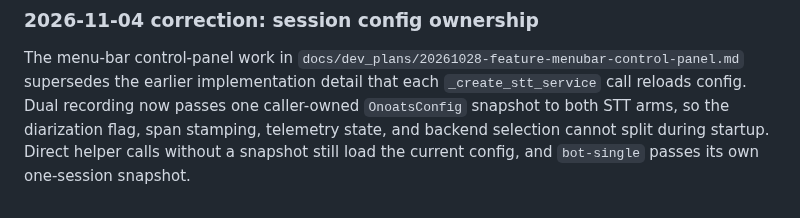
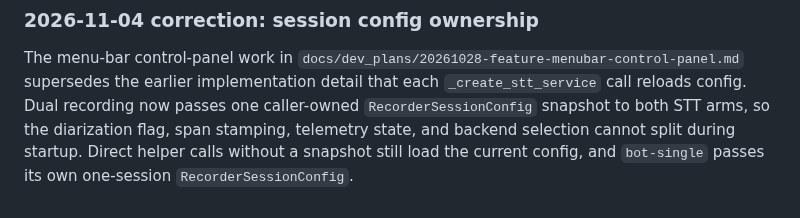
Before and after one commit to vr000m/onoats-bot, a Markdown page: docs/dev_plans/20261007-feature-them-channel-diarization.md, the part around the change. Rendered like a GitHub page.

Commit message:
docs: name RecorderSessionConfig as the per-run STT snapshot in the diarization plan

```diff
--- a/docs/dev_plans/20261007-feature-them-channel-diarization.md
+++ b/docs/dev_plans/20261007-feature-them-channel-diarization.md
@@ -1186,7 +1186,7 @@ One real multi-speaker call: 47 min recorded (07:33-08:20 local; the owner recal
 The menu-bar control-panel work in
 `docs/dev_plans/20261028-feature-menubar-control-panel.md` supersedes the earlier
 implementation detail that each `_create_stt_service` call reloads config. Dual
-recording now passes one caller-owned `OnoatsConfig` snapshot to both STT arms,
+recording now passes one caller-owned `RecorderSessionConfig` snapshot to both STT arms,
 so the diarization flag, span stamping, telemetry state, and backend selection
 cannot split during startup. Direct helper calls without a snapshot still load
-the current config, and `bot-single` passes its own one-session snapshot.
+the current config, and `bot-single` passes its own one-session `RecorderSessionConfig`.
```
